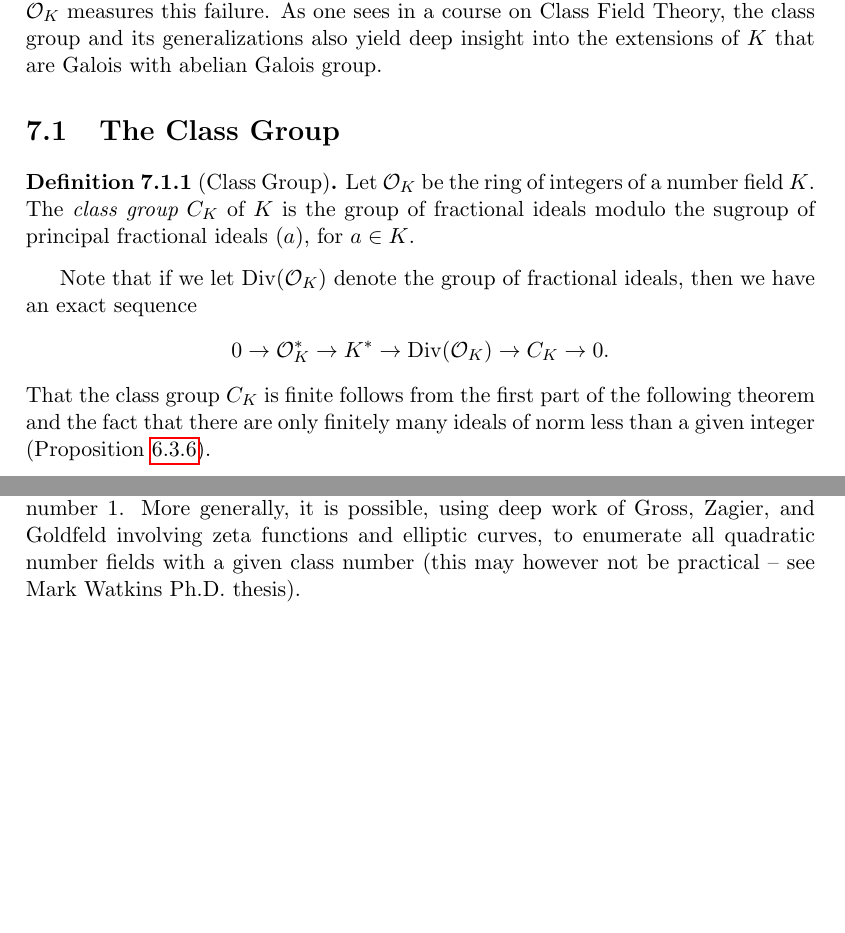
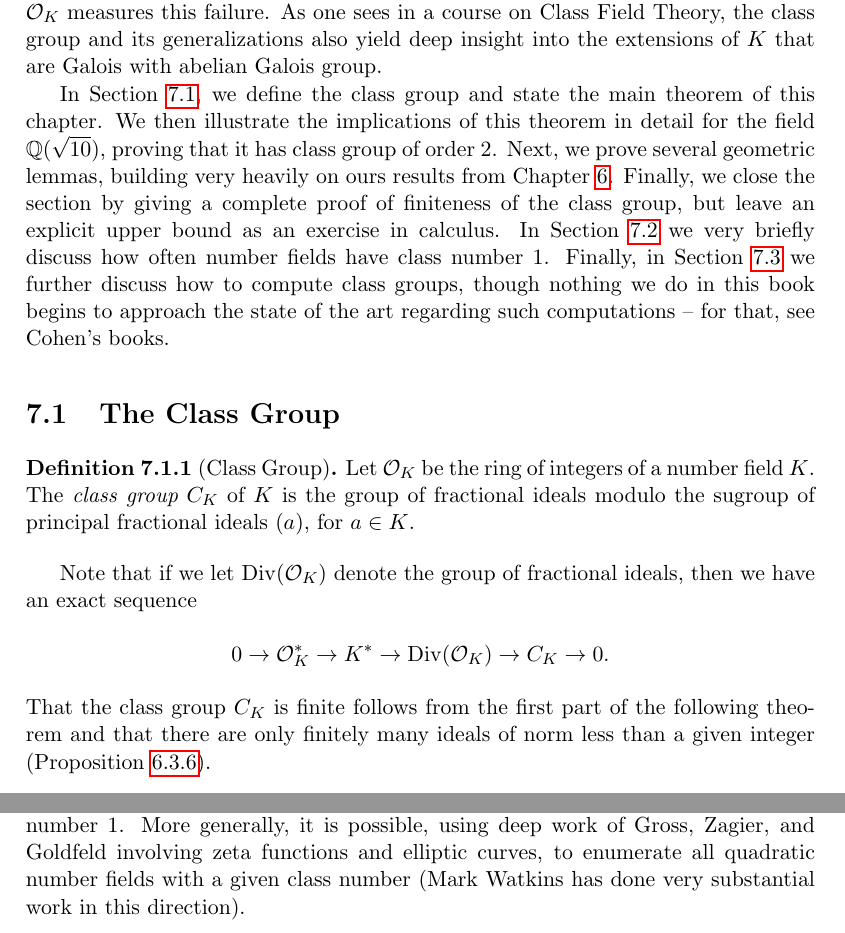
Before and after one commit to williamstein/ant, a LaTeX thesis (ant.tex, which reads classgroup.tex): two parts of pages 77 and 83 of 215, joined at a grey line, cut so that both start at the same text, the shorter picture padded with empty space. Compiled offline with pdfLaTeX.

Commit message:
disc and classgroup chapter polish

```diff
--- a/classgroup.tex
+++ b/classgroup.tex
@@ -6,7 +6,21 @@ one sees in a course on Class Field Theory, the class group and its
 generalizations also yield deep insight into the
 extensions of~$K$ that are Galois with abelian Galois group.
 
-\section{The Class Group}
+In Section~\ref{sec:theclassgroup}, we define the class group and
+state the main theorem of this chapter.  We then illustrate the
+implications of this theorem in detail for the field $\Q(\sqrt{10})$,
+proving that it has class group of order $2$. Next, we prove several
+geometric lemmas, building very heavily on ours results from
+Chapter~\ref{discnorm}.  Finally, we close the section by giving a
+complete proof of finiteness of the class group, but leave an explicit
+upper bound as an exercise in calculus.  In Section~\ref{sec:cn1} we
+very briefly discuss how often number fields have class number 1.
+Finally, in Section~\ref{sec:comcg} we further discuss how to compute
+class groups, though nothing we do in this book begins to approach the
+state of the art regarding such computations -- for that, see Cohen's
+books.
+
+\section{The Class Group}\label{sec:theclassgroup}
 \begin{definition}[Class Group]
 Let $\O_K$ be the ring of integers of a number field~$K$.  The
 \defn{class group} $C_K$ of~$K$ is the group of fractional ideals
@@ -19,7 +33,7 @@ $$
   0 \to \O_K^* \to K^* \to \Div(\O_K) \to C_K \to 0.
 $$
 That the class group $C_K$ is finite follows from the first part of
-the following theorem and the fact that there are only finitely many
+the following theorem and that there are only finitely many
 ideals of norm less than a given integer (Proposition~\ref{prop:finitewithnorm}).
 \begin{theorem}[Finiteness of the Class Group]\label{thm:finiteclassgrp}
 \ithm{finiteness of class group}
@@ -403,8 +414,8 @@ Heegner, Stark, and Baker that the above list of $9$ fields is the
 complete list with class number~$1$.  More generally, it is possible,
 using deep work of Gross, Zagier, and Goldfeld involving zeta
 functions and elliptic curves, to enumerate all quadratic number
-fields with a given class number (this may however not be practical --
-see Mark Watkins Ph.D. thesis).
+fields with a given class number (Mark Watkins has done very
+substantial work in this direction).
 
 % The function in PARI for computing the order of the class group of a
 % quadratic field in PARI is called {\tt qfbclassno}.
```
Also changed, not shown: disc.tex (+4 -2 lines), classgroup.tex (19 more changed lines).
